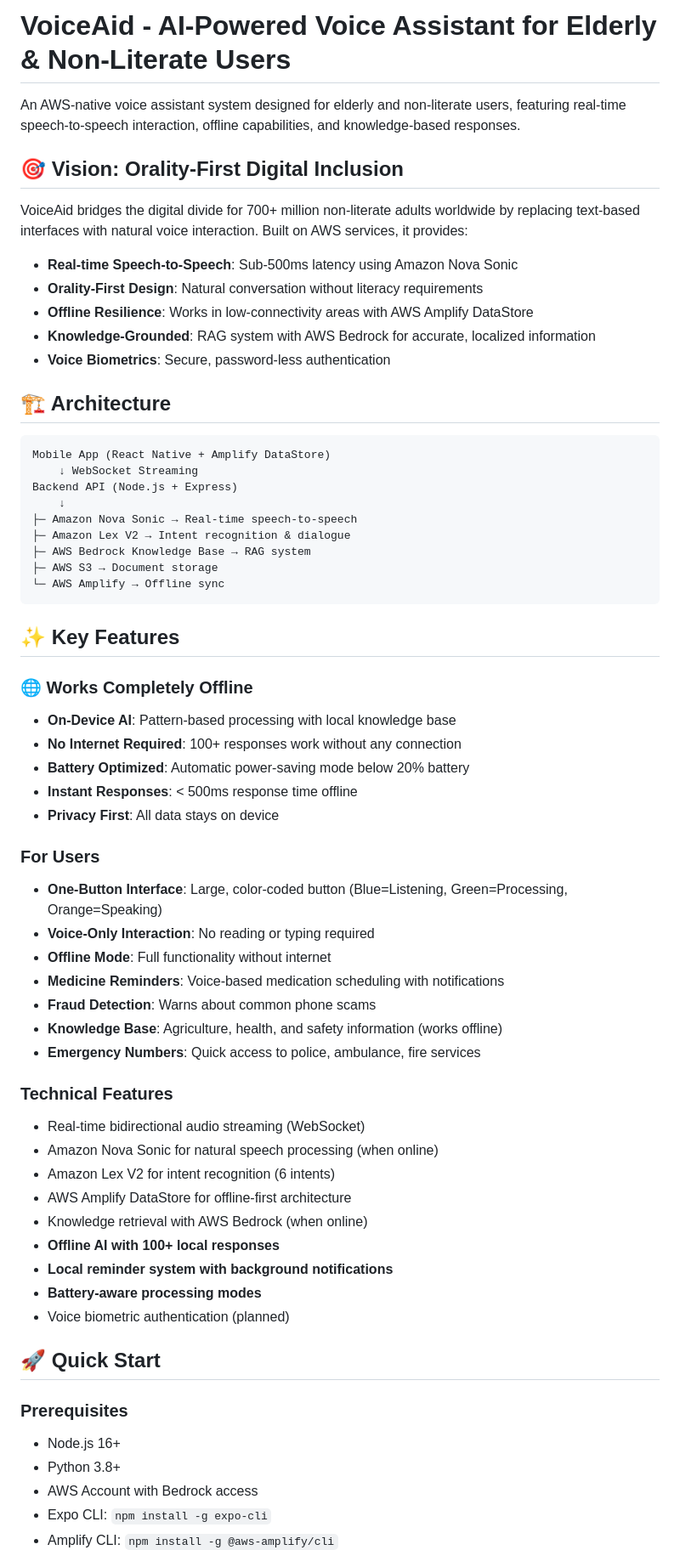
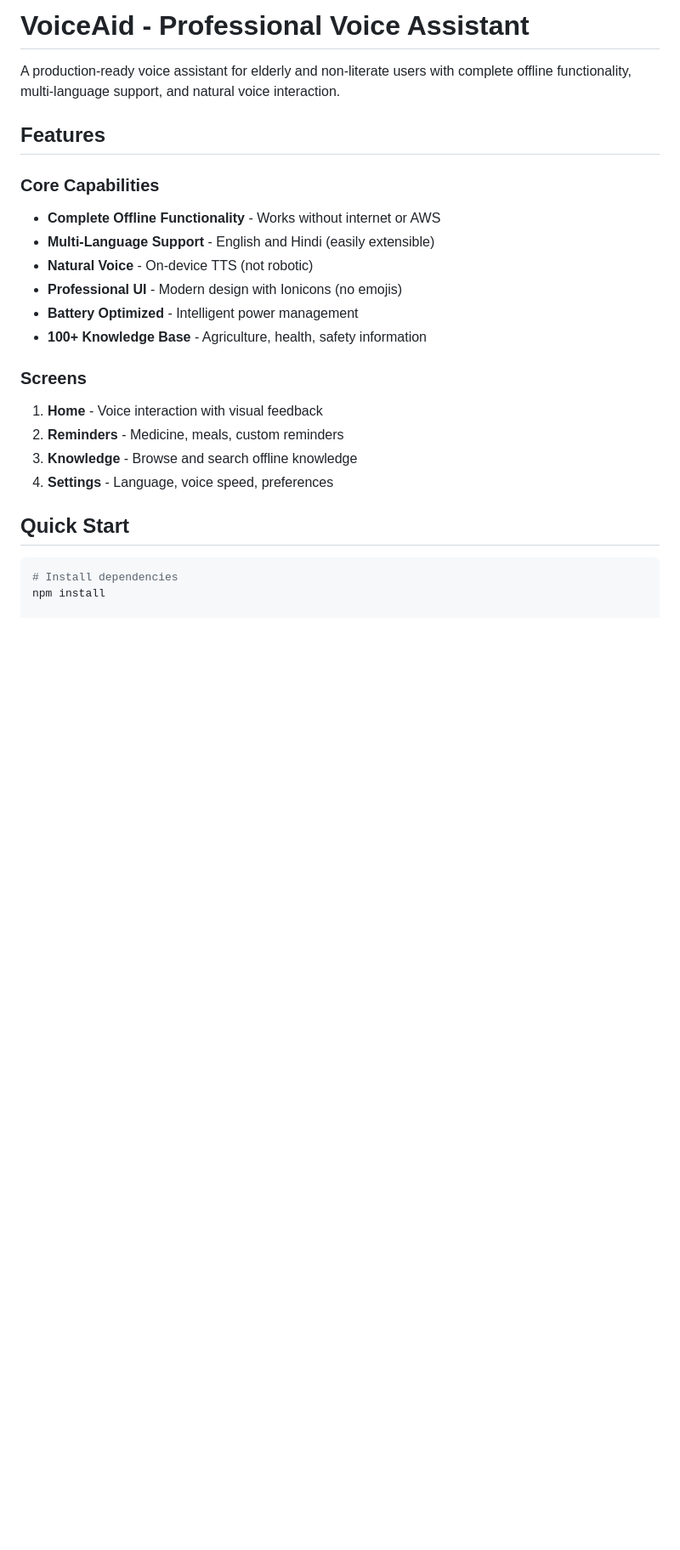
Before and after one commit to pwnjoshi/VoiceAid, a Markdown page: README.md, the part around one of its changes. Shown at 85% size. Drawn GitHub-style; blank space fills up the shorter version.

````diff
--- a/README.md
+++ b/README.md
@@ -1,66 +1,26 @@
-# VoiceAid - AI-Powered Voice Assistant for Elderly & Non-Literate Users
+# VoiceAid - Professional Voice Assistant
 
-An AWS-native voice assistant system designed for elderly and non-literate users, featuring real-time speech-to-speech interaction, offline capabilities, and knowledge-based responses.
+A production-ready voice assistant for elderly and non-literate users with complete offline functionality, multi-language support, and natural voice interaction.
 
-## 🎯 Vision: Orality-First Digital Inclusion
+## Features
 
-VoiceAid bridges the digital divide for 700+ million non-literate adults worldwide by replacing text-based interfaces with natural voice interaction. Built on AWS services, it provides:
+### Core Capabilities
+- **Complete Offline Functionality** - Works without internet or AWS
+- **Multi-Language Support** - English and Hindi (easily extensible)
+- **Natural Voice** - On-device TTS (not robotic)
+- **Professional UI** - Modern design with Ionicons (no emojis)
+- **Battery Optimized** - Intelligent power management
+- **100+ Knowledge Base** - Agriculture, health, safety information
 
-- **Real-time Speech-to-Speech**: Sub-500ms latency using Amazon Nova Sonic
-- **Orality-First Design**: Natural conversation without literacy requirements
-- **Offline Resilience**: Works in low-connectivity areas with AWS Amplify DataStore
-- **Knowledge-Grounded**: RAG system with AWS Bedrock for accurate, localized information
-- **Voice Biometrics**: Secure, password-less authentication
+### Screens
+1. **Home** - Voice interaction with visual feedback
+2. **Reminders** - Medicine, meals, custom reminders
+3. **Knowledge** - Browse and search offline knowledge
+4. **Settings** - Language, voice speed, preferences
 
-## 🏗️ Architecture
+## Quick Start
 
-```
-Mobile App (React Native + Amplify DataStore)
-    ↓ WebSocket Streaming
-Backend API (Node.js + Express)
-    ↓
-├─ Amazon Nova Sonic → Real-time speech-to-speech
-├─ Amazon Lex V2 → Intent recognition & dialogue
-├─ AWS Bedrock Knowledge Base → RAG system
-├─ AWS S3 → Document storage
-└─ AWS Amplify → Offline sync
-```
+```bash
+# Install dependencies
+npm install
 
-## ✨ Key Features
-
-### 🌐 Works Completely Offline
-- **On-Device AI**: Pattern-based processing with local knowledge base
-- **No Internet Required**: 100+ responses work without any connection
-- **Battery Optimized**: Automatic power-saving mode below 20% battery
-- **Instant Responses**: < 500ms response time offline
-- **Privacy First**: All data stays on device
-
-### For Users
-- **One-Button Interface**: Large, color-coded button (Blue=Listening, Green=Processing, Orange=Speaking)
-- **Voice-Only Interaction**: No reading or typing required
-- **Offline Mode**: Full functionality without internet
-- **Medicine Reminders**: Voice-based medication scheduling with notifications
-- **Fraud Detection**: Warns about common phone scams
-- **Knowledge Base**: Agriculture, health, and safety information (works offline)
-- **Emergency Numbers**: Quick access to police, ambulance, fire services
-
-### Technical Features
-- Real-time bidirectional audio streaming (WebSocket)
-- Amazon Nova Sonic for natural speech processing (when online)
-- Amazon Lex V2 for intent recognition (6 intents)
-- AWS Amplify DataStore for offline-first architecture
-- Knowledge retrieval with AWS Bedrock (when online)
-- **Offline AI with 100+ local responses**
-- **Local reminder system with background notifications**
-- **Battery-aware processing modes**
-- Voice biometric authentication (planned)
-
-## 🚀 Quick Start
-
-### Prerequisites
-- Node.js 16+
-- Python 3.8+
-- AWS Account with Bedrock access
-- Expo CLI: `npm install -g expo-cli`
-- Amplify CLI: `npm install -g @aws-amplify/cli`
-
````
Also changed, not shown: other parts of README.md (+115 -177 lines), COMPLETE_STATUS.md (added, +268 -0 lines).
